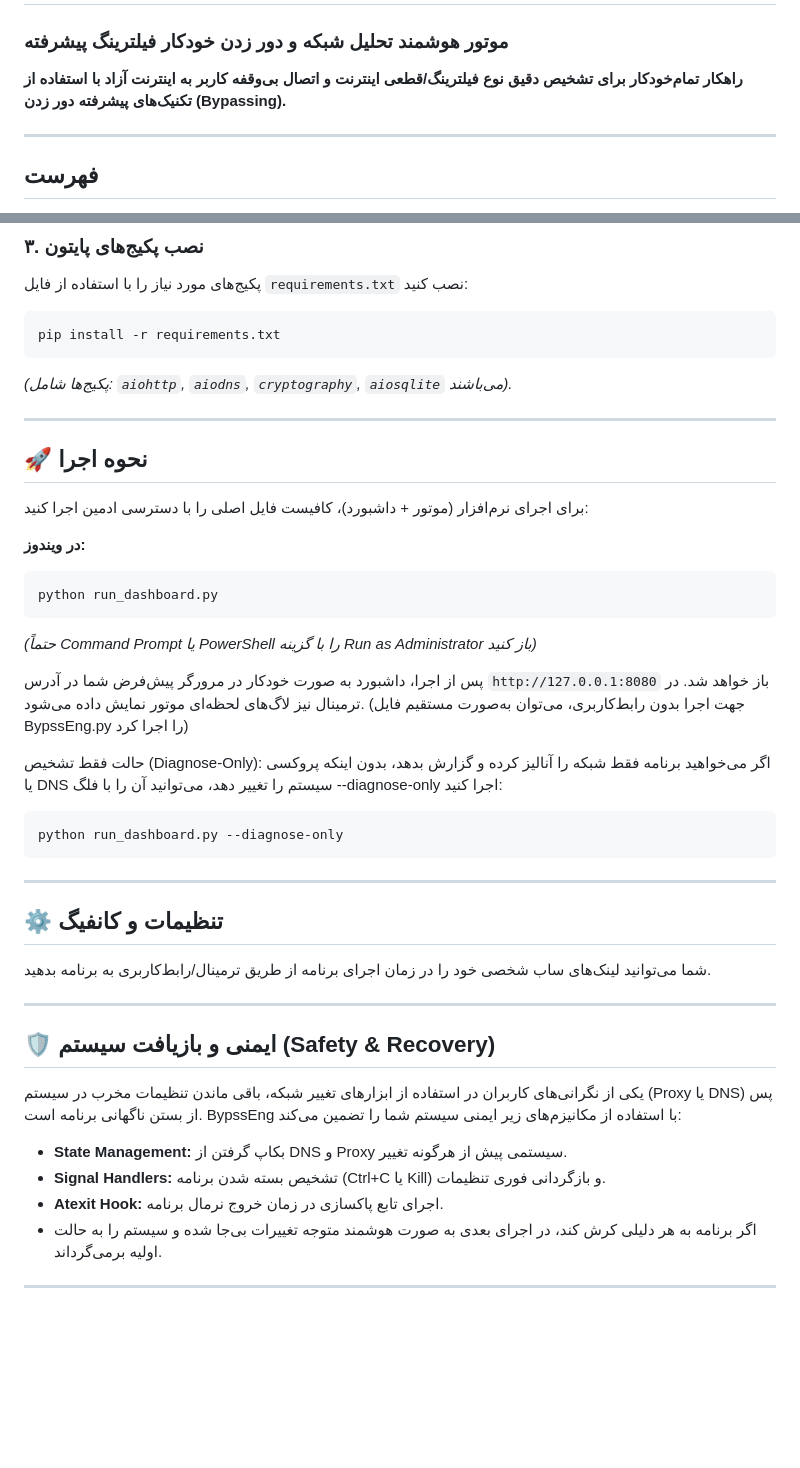
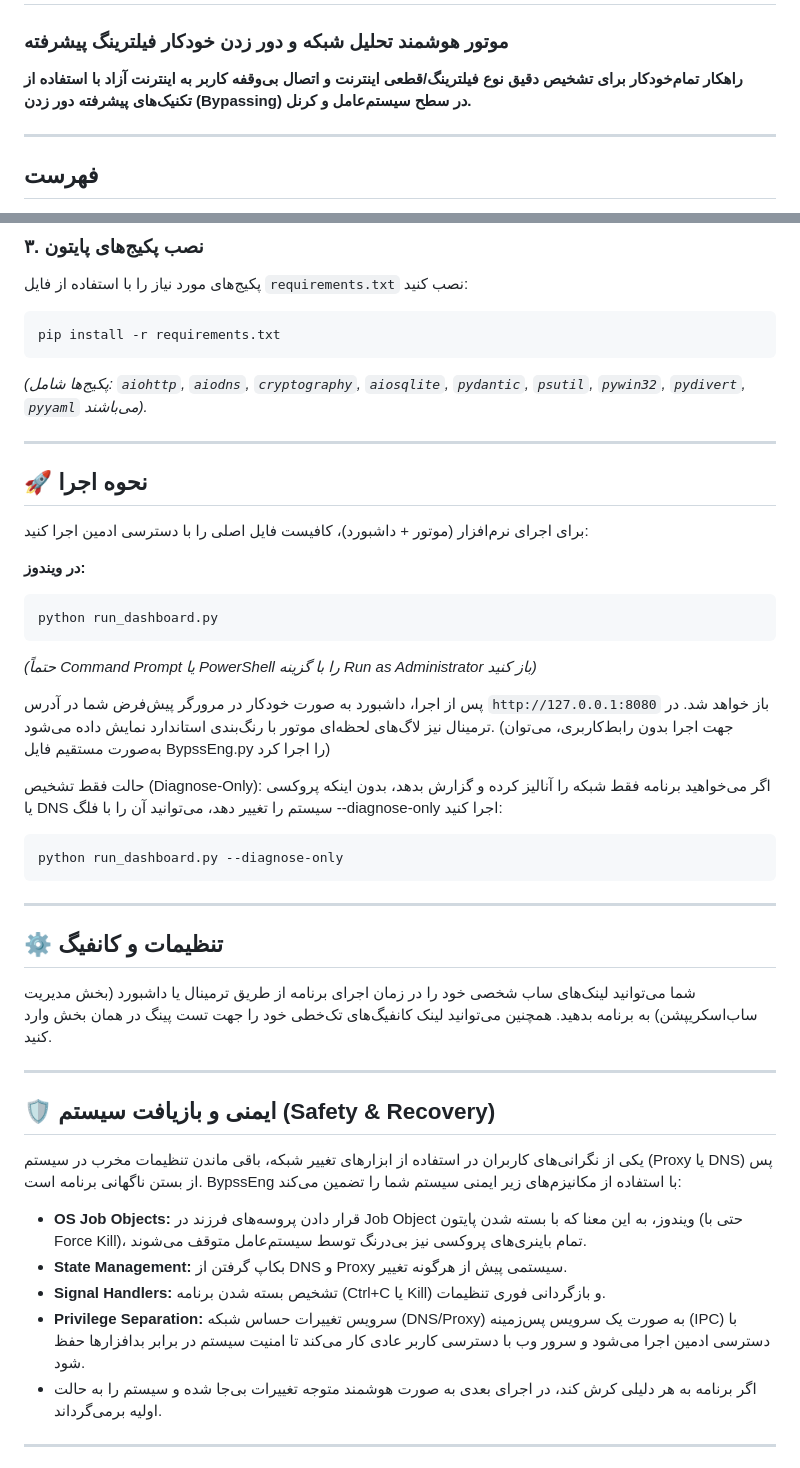
Before and after one commit to artorki/BypssEng, a Markdown page: README.md, 2 parts joined by grey strips. Rendered like a GitHub page; blank space fills up the shorter version.

````diff
--- a/README.md
+++ b/README.md
@@ -1,6 +1,6 @@
 # 🛡️ Advanced Anti-Censorship Engine
 ### موتور هوشمند تحلیل شبکه و دور زدن خودکار فیلترینگ پیشرفته
-**راهکار تمام‌خودکار برای تشخیص دقیق نوع فیلترینگ/قطعی اینترنت و اتصال بی‌وقفه کاربر به اینترنت آزاد با استفاده از تکنیک‌های پیشرفته دور زدن (Bypassing).**
+**راهکار تمام‌خودکار برای تشخیص دقیق نوع فیلترینگ/قطعی اینترنت و اتصال بی‌وقفه کاربر به اینترنت آزاد با استفاده از تکنیک‌های پیشرفته دور زدن (Bypassing) در سطح سیستم‌عامل و کرنل.**
 
 
 ---
@@ -124,7 +135,7 @@
 ```bash
 pip install -r requirements.txt
 ```
-*(پکیج‌ها شامل: `aiohttp`, `aiodns`, `cryptography`, `aiosqlite` می‌باشند).*
+*(پکیج‌ها شامل: `aiohttp`, `aiodns`, `cryptography`, `aiosqlite`, `pydantic`, `psutil`, `pywin32`, `pydivert`, `pyyaml` می‌باشند).*
 
 ---
 
@@ -138,7 +149,7 @@ python run_dashboard.py
 ```
 *(حتماً Command Prompt یا PowerShell را با گزینه Run as Administrator باز کنید)*
 
-پس از اجرا، داشبورد به صورت خودکار در مرورگر پیش‌فرض شما در آدرس `http://127.0.0.1:8080` باز خواهد شد. در ترمینال نیز لاگ‌های لحظه‌ای موتور نمایش داده می‌شود. (جهت اجرا بدون رابط‌کاربری، می‌توان به‌صورت مستقیم فایل BypssEng.py را اجرا کرد)
+پس از اجرا، داشبورد به صورت خودکار در مرورگر پیش‌فرض شما در آدرس `http://127.0.0.1:8080` باز خواهد شد. در ترمینال نیز لاگ‌های لحظه‌ای موتور با رنگ‌بندی استاندارد نمایش داده می‌شود. (جهت اجرا بدون رابط‌کاربری، می‌توان به‌صورت مستقیم فایل BypssEng.py را اجرا کرد)
 
 حالت فقط تشخیص (Diagnose-Only):
 اگر می‌خواهید برنامه فقط شبکه را آنالیز کرده و گزارش بدهد، بدون اینکه پروکسی یا DNS سیستم را تغییر دهد، می‌توانید آن را با فلگ --diagnose-only اجرا کنید:
@@ -150,7 +161,7 @@ python run_dashboard.py --diagnose-only
 
 ## ⚙️ تنظیمات و کانفیگ
 
-شما می‌توانید لینک‌های ساب شخصی خود را در زمان اجرای برنامه از طریق ترمینال/رابط‌کاربری به برنامه بدهید.
+شما می‌توانید لینک‌های ساب شخصی خود را در زمان اجرای برنامه از طریق ترمینال یا داشبورد (بخش مدیریت ساب‌اسکریپشن) به برنامه بدهید. همچنین می‌توانید لینک کانفیگ‌های تک‌خطی خود را جهت تست پینگ در همان بخش وارد کنید.
 
 ---
 
@@ -158,9 +169,10 @@ python run_dashboard.py --diagnose-only
 
 یکی از نگرانی‌های کاربران در استفاده از ابزارهای تغییر شبکه، باقی ماندن تنظیمات مخرب در سیستم (Proxy یا DNS) پس از بستن ناگهانی برنامه است.
 BypssEng با استفاده از مکانیزم‌های زیر ایمنی سیستم شما را تضمین می‌کند:
+- **OS Job Objects:** قرار دادن پروسه‌های فرزند در Job Object ویندوز، به این معنا که با بسته شدن پایتون (حتی با Force Kill)، تمام باینری‌های پروکسی نیز بی‌درنگ توسط سیستم‌عامل متوقف می‌شوند.
 - **State Management:** بکاپ گرفتن از DNS و Proxy سیستمی پیش از هرگونه تغییر.
 - **Signal Handlers:** تشخیص بسته شدن برنامه (Ctrl+C یا Kill) و بازگردانی فوری تنظیمات.
-- **Atexit Hook:** اجرای تابع پاکسازی در زمان خروج نرمال برنامه.
+- **Privilege Separation:** سرویس تغییرات حساس شبکه (DNS/Proxy) به صورت یک سرویس پس‌زمینه (IPC) با دسترسی ادمین اجرا می‌شود و سرور وب با دسترسی کاربر عادی کار می‌کند تا امنیت سیستم در برابر بدافزارها حفظ شود.
 - اگر برنامه به هر دلیلی کرش کند، در اجرای بعدی به صورت هوشمند متوجه تغییرات بی‌جا شده و سیستم را به حالت اولیه برمی‌گرداند.
 
 ---
````
Also changed, not shown: other parts of README.md (+41 -30 lines).
